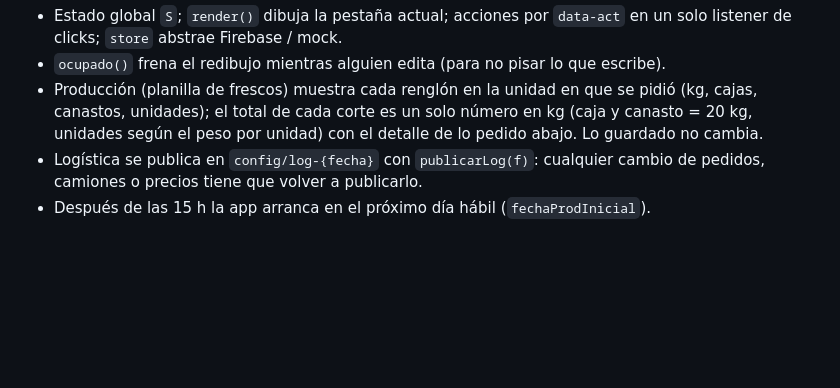
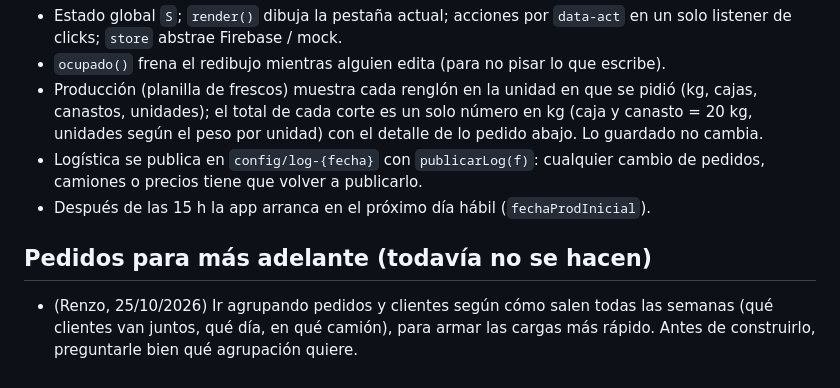
Before and after one commit to ignaciomalvasio-prog/qualita-produccion, a Markdown page: CLAUDE.md, the part around the change. GitHub-like rendering; blank space fills up the shorter version.

Commit message:
CLAUDE.md: anotar el pedido de agrupar pedidos/clientes por semana para más adelante
Co-Authored-By: Claude Opus 5.5 <noreply@anthropic.com>
Claude-Session: https://claude.ai/code/session_01VLfeymnMCSSoiwSEfrYL7R

```diff
--- a/CLAUDE.md
+++ b/CLAUDE.md
@@ -44,3 +44,6 @@ En vivo: https://qualita-produccion.web.app (links para compartir: `/logistica`,
 - Producción (planilla de frescos) muestra cada renglón en la unidad en que se pidió (kg, cajas, canastos, unidades); el total de cada corte es un solo número en kg (caja y canasto = 20 kg, unidades según el peso por unidad) con el detalle de lo pedido abajo. Lo guardado no cambia.
 - Logística se publica en `config/log-{fecha}` con `publicarLog(f)`: cualquier cambio de pedidos, camiones o precios tiene que volver a publicarlo.
 - Después de las 15 h la app arranca en el próximo día hábil (`fechaProdInicial`).
+
+## Pedidos para más adelante (todavía no se hacen)
+- (Renzo, 25/10/2026) Ir agrupando pedidos y clientes según cómo salen todas las semanas (qué clientes van juntos, qué día, en qué camión), para armar las cargas más rápido. Antes de construirlo, preguntarle bien qué agrupación quiere.
```
